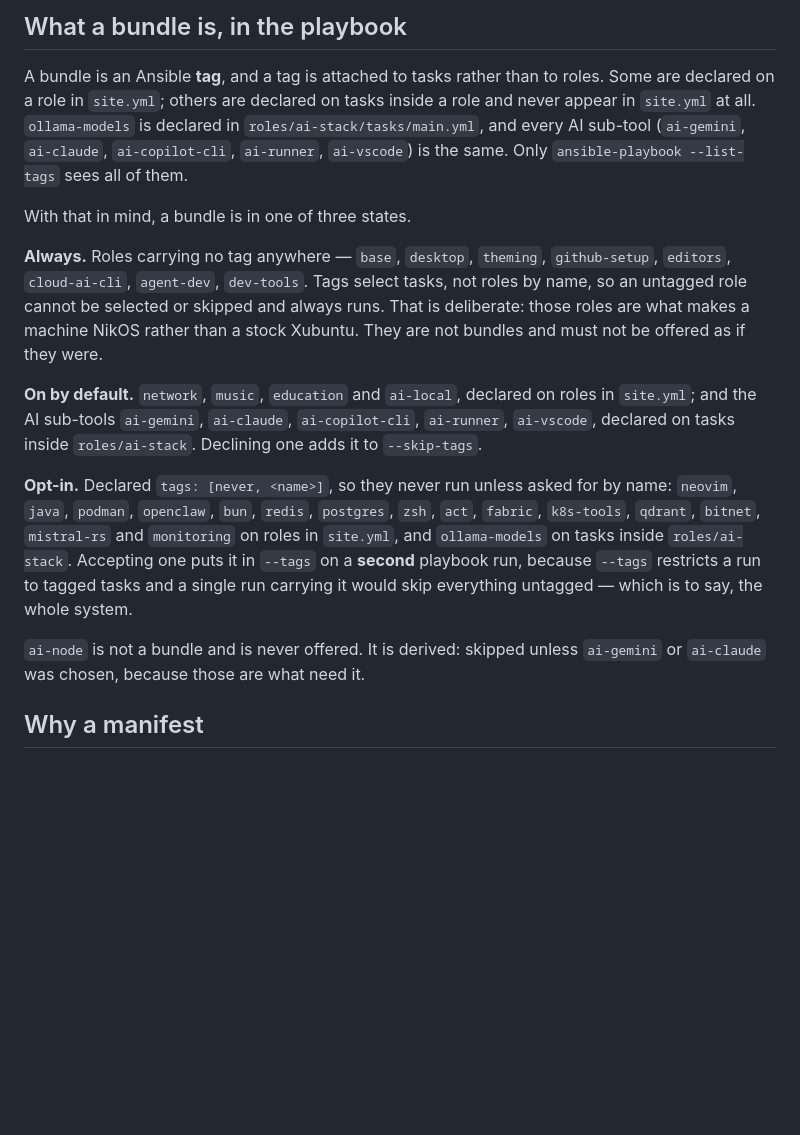
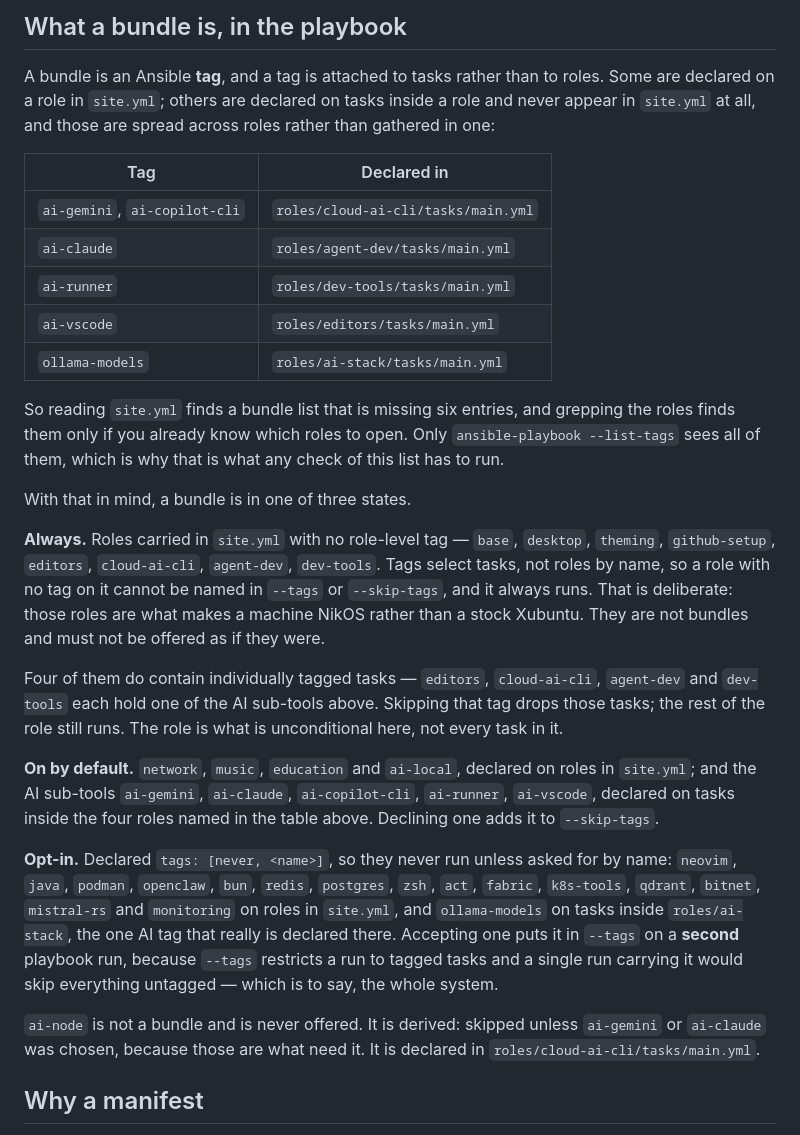
Before and after one commit to nikolareljin/nikos, a Markdown page: docs/bundles.md, the part around the change. Rendered like a GitHub page; blank space fills up the shorter version.

Commit message:
Say which role each AI tag is actually declared in
The doc put every AI sub-tool in roles/ai-stack. Only ollama-models is there;
ai-gemini and ai-copilot-cli are in cloud-ai-cli, ai-claude in agent-dev,
ai-runner in dev-tools, ai-vscode in editors. A table now names each one.

That also fixes the Always section, which called those four roles untagged.
They carry no role-level tag in site.yml, so the role always runs, but each
holds a tagged task that --skip-tags does drop. The role is unconditional,
not every task in it.

```diff
--- a/docs/bundles.md
+++ b/docs/bundles.md
@@ -15,36 +15,53 @@ several lists.
 
 A bundle is an Ansible **tag**, and a tag is attached to tasks rather than to
 roles. Some are declared on a role in `site.yml`; others are declared on tasks
-inside a role and never appear in `site.yml` at all. `ollama-models` is
-declared in `roles/ai-stack/tasks/main.yml`, and every AI sub-tool
-(`ai-gemini`, `ai-claude`, `ai-copilot-cli`, `ai-runner`, `ai-vscode`) is the
-same. Only `ansible-playbook --list-tags` sees all of them.
+inside a role and never appear in `site.yml` at all, and those are spread
+across roles rather than gathered in one:
+
+| Tag | Declared in |
+| --- | --- |
+| `ai-gemini`, `ai-copilot-cli` | `roles/cloud-ai-cli/tasks/main.yml` |
+| `ai-claude` | `roles/agent-dev/tasks/main.yml` |
+| `ai-runner` | `roles/dev-tools/tasks/main.yml` |
+| `ai-vscode` | `roles/editors/tasks/main.yml` |
+| `ollama-models` | `roles/ai-stack/tasks/main.yml` |
+
+So reading `site.yml` finds a bundle list that is missing six entries, and
+grepping the roles finds them only if you already know which roles to open.
+Only `ansible-playbook --list-tags` sees all of them, which is why that is what
+any check of this list has to run.
 
 With that in mind, a bundle is in one of three states.
 
-**Always.** Roles carrying no tag anywhere — `base`, `desktop`, `theming`,
-`github-setup`, `editors`, `cloud-ai-cli`, `agent-dev`, `dev-tools`. Tags
-select tasks, not roles by name, so an untagged role cannot be selected or
-skipped and always runs. That is deliberate: those roles are what makes a
-machine NikOS rather than a stock Xubuntu. They are not bundles and must not be
-offered as if they were.
+**Always.** Roles carried in `site.yml` with no role-level tag — `base`,
+`desktop`, `theming`, `github-setup`, `editors`, `cloud-ai-cli`, `agent-dev`,
+`dev-tools`. Tags select tasks, not roles by name, so a role with no tag on it
+cannot be named in `--tags` or `--skip-tags`, and it always runs. That is
+deliberate: those roles are what makes a machine NikOS rather than a stock
+Xubuntu. They are not bundles and must not be offered as if they were.
+
+Four of them do contain individually tagged tasks — `editors`, `cloud-ai-cli`,
+`agent-dev` and `dev-tools` each hold one of the AI sub-tools above. Skipping
+that tag drops those tasks; the rest of the role still runs. The role is what
+is unconditional here, not every task in it.
 
 **On by default.** `network`, `music`, `education` and `ai-local`, declared on
 roles in `site.yml`; and the AI sub-tools `ai-gemini`, `ai-claude`,
-`ai-copilot-cli`, `ai-runner`, `ai-vscode`, declared on tasks inside
-`roles/ai-stack`. Declining one adds it to `--skip-tags`.
+`ai-copilot-cli`, `ai-runner`, `ai-vscode`, declared on tasks inside the four
+roles named in the table above. Declining one adds it to `--skip-tags`.
 
 **Opt-in.** Declared `tags: [never, <name>]`, so they never run unless asked
 for by name: `neovim`, `java`, `podman`, `openclaw`, `bun`, `redis`,
 `postgres`, `zsh`, `act`, `fabric`, `k8s-tools`, `qdrant`, `bitnet`,
 `mistral-rs` and `monitoring` on roles in `site.yml`, and `ollama-models` on
-tasks inside `roles/ai-stack`. Accepting one puts it in
+tasks inside `roles/ai-stack`, the one AI tag that really is declared there. Accepting one puts it in
 `--tags` on a **second** playbook run, because `--tags` restricts a run to
 tagged tasks and a single run carrying it would skip everything untagged —
 which is to say, the whole system.
 
 `ai-node` is not a bundle and is never offered. It is derived: skipped unless
-`ai-gemini` or `ai-claude` was chosen, because those are what need it.
+`ai-gemini` or `ai-claude` was chosen, because those are what need it. It is
+declared in `roles/cloud-ai-cli/tasks/main.yml`.
 
 ## Why a manifest
 
```
